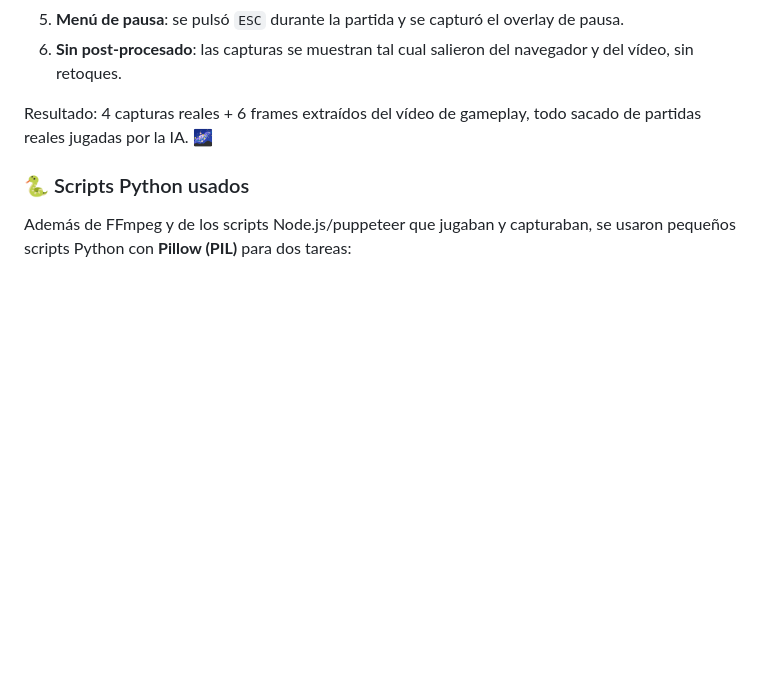
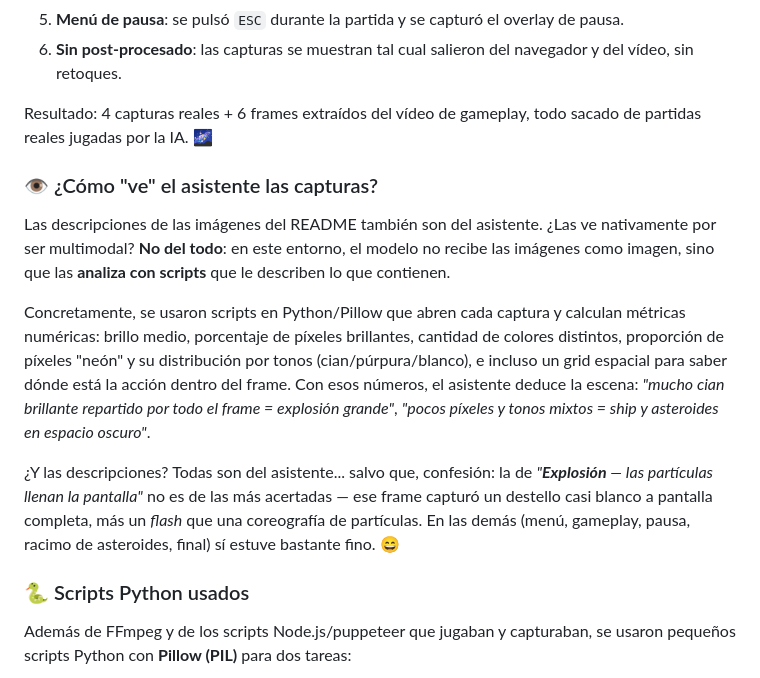
Before and after one commit to pfelipm/neon-asteroids, a Markdown page: README.md, the part around the change. Drawn GitHub-style; blank space fills up the shorter version.

Commit message:
README: explain how AI analyzes screenshots (scripts, not native vision) + joke on explosion caption

```diff
--- a/README.md
+++ b/README.md
@@ -50,6 +50,14 @@ Las capturas las hizo el propio asistente, **jugando al juego de verdad** con un
 6. **Sin post-procesado**: las capturas se muestran tal cual salieron del navegador y del vídeo, sin retoques.
 
 Resultado: 4 capturas reales + 6 frames extraídos del vídeo de gameplay, todo sacado de partidas reales jugadas por la IA. 🌌
+
+### 👁️ ¿Cómo "ve" el asistente las capturas?
+
+Las descripciones de las imágenes del README también son del asistente. ¿Las ve nativamente por ser multimodal? **No del todo**: en este entorno, el modelo no recibe las imágenes como imagen, sino que las **analiza con scripts** que le describen lo que contienen.
+
+Concretamente, se usaron scripts en Python/Pillow que abren cada captura y calculan métricas numéricas: brillo medio, porcentaje de píxeles brillantes, cantidad de colores distintos, proporción de píxeles "neón" y su distribución por tonos (cian/púrpura/blanco), e incluso un grid espacial para saber dónde está la acción dentro del frame. Con esos números, el asistente deduce la escena: *"mucho cian brillante repartido por todo el frame = explosión grande"*, *"pocos píxeles y tonos mixtos = ship y asteroides en espacio oscuro"*.
+
+¿Y las descripciones? Todas son del asistente... salvo que, confesión: la de *"**Explosión** — las partículas llenan la pantalla"* no es de las más acertadas — ese frame capturó un destello casi blanco a pantalla completa, más un *flash* que una coreografía de partículas. En las demás (menú, gameplay, pausa, racimo de asteroides, final) sí estuve bastante fino. 😄
 
 ### 🐍 Scripts Python usados
 
```
